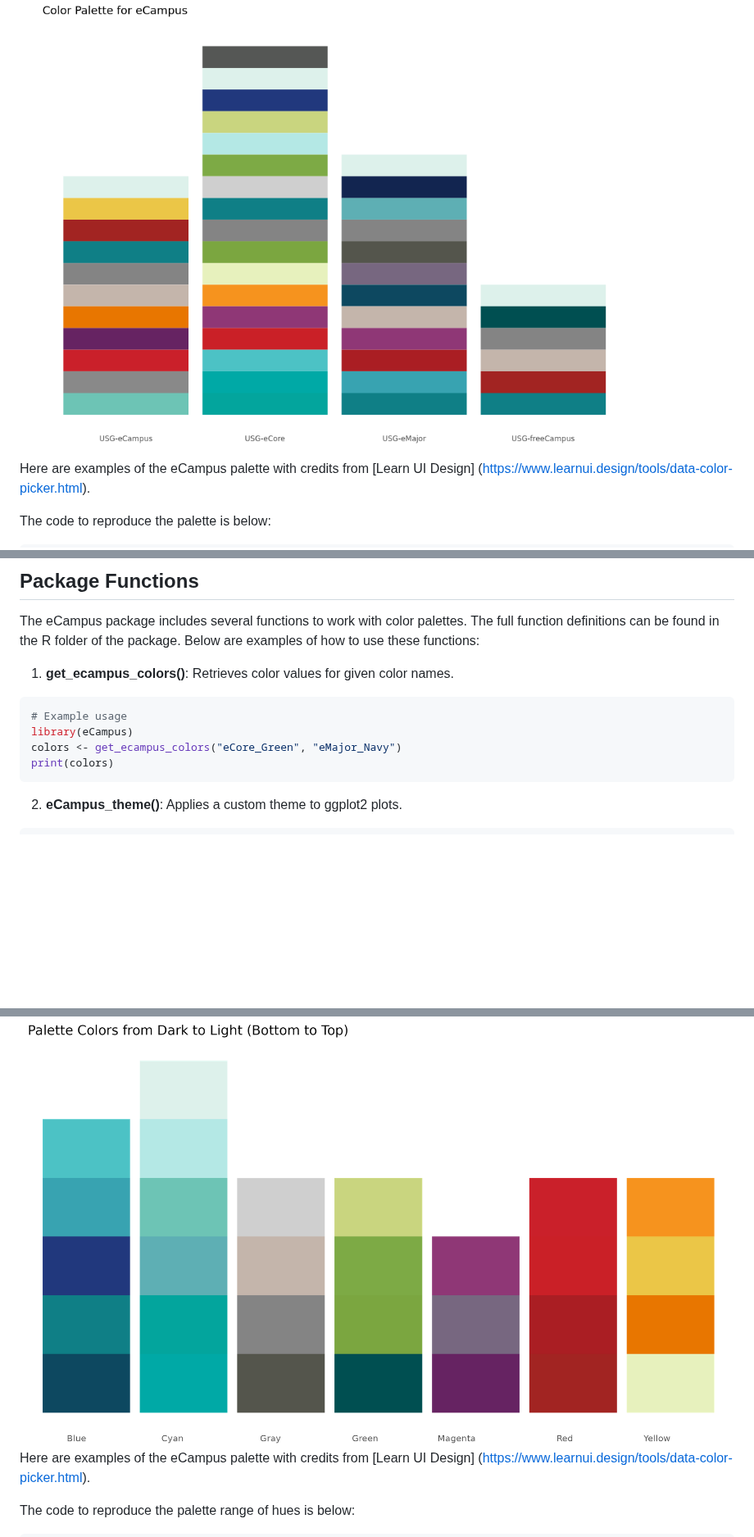
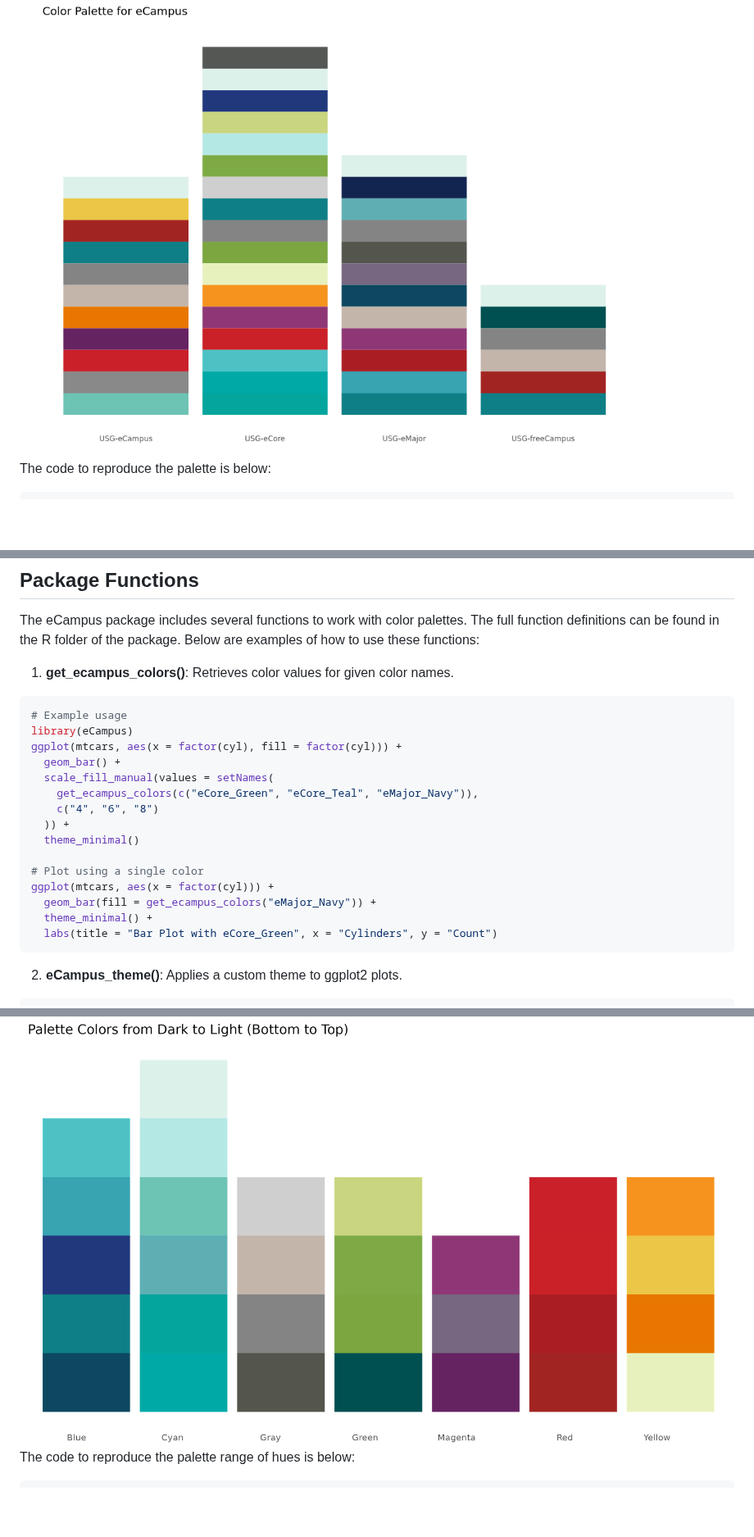
Before and after one commit to LadyArnitah/eCampus, a Markdown page: README.md, 3 parts joined by grey strips. Shown at 82% size. Rendered like a GitHub page; blank space fills up the shorter version.

````diff
--- a/README.md
+++ b/README.md
@@ -149,9 +146,6 @@ can view the interactive eCampus Colors **[View Interactive Palette Plot](https:
 
 <img src="https://raw.githubusercontent.com/LadyArnitah/eCampus/master/man/figures/ref_plt.png"/>
 
-Here are examples of the eCampus palette with credits from \[Learn UI
-Design\] (<https://www.learnui.design/tools/data-color-picker.html>).
-
 The code to reproduce the palette is below:
 
 ``` r
@@ -190,8 +184,19 @@ the package. Below are examples of how to use these functions:
 ``` r
 # Example usage
 library(eCampus)
-colors <- get_ecampus_colors("eCore_Green", "eMajor_Navy")
-print(colors)
+ggplot(mtcars, aes(x = factor(cyl), fill = factor(cyl))) +
+  geom_bar() +
+  scale_fill_manual(values = setNames(
+    get_ecampus_colors(c("eCore_Green", "eCore_Teal", "eMajor_Navy")),
+    c("4", "6", "8")
+  )) +
+  theme_minimal()
+
+# Plot using a single color
+ggplot(mtcars, aes(x = factor(cyl))) +
+  geom_bar(fill = get_ecampus_colors("eMajor_Navy")) +
+  theme_minimal() +
+  labs(title = "Bar Plot with eCore_Green", x = "Cylinders", y = "Count")
 ```
 
 2.  **eCampus_theme()**: Applies a custom theme to ggplot2 plots.
@@ -331,9 +333,6 @@ visually appealing and harmonious color schemes. This is a range of hues
 using the eCampus palette colors  **[View Interactive Hues Plot](https://ladyarnitah.github.io/eCampus/ecampus_hues.html)**
 
 <img src="https://raw.githubusercontent.com/LadyArnitah/eCampus/master/man/figures/ecampus_hues.png"/>
-
-Here are examples of the eCampus palette with credits from \[Learn UI
-Design\] (<https://www.learnui.design/tools/data-color-picker.html>).
 
 The code to reproduce the palette range of hues is below:
 
````
Also changed, not shown: other parts of README.md (+2 -9 lines).
